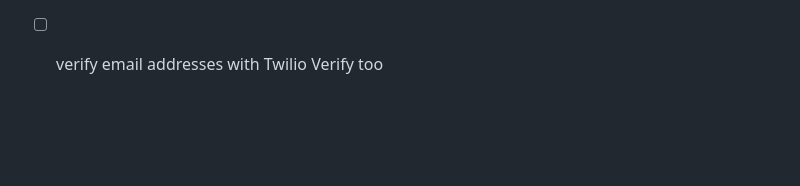
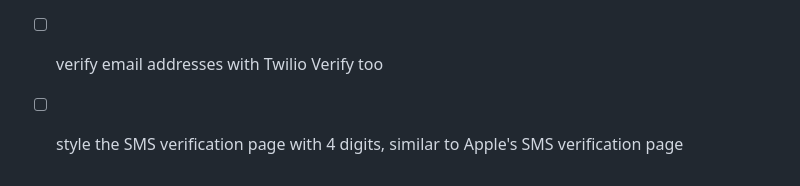
Before and after one commit to devonzuegel/smallworld, a Markdown page: README.md, the part around the change. GitHub-like rendering; blank space fills up the shorter version.

Commit message:
add to TODOs in README

```diff
--- a/README.md
+++ b/README.md
@@ -233,3 +233,4 @@ https://mc.sendgrid.com/dynamic-templates
 - [ ] add a button for the user to make their account public/private
 - [ ] rename `bios` to `cuties` throughout the codebase
 - [ ] verify email addresses with Twilio Verify too
+- [ ] style the SMS verification page with 4 digits, similar to Apple's SMS verification page
```
